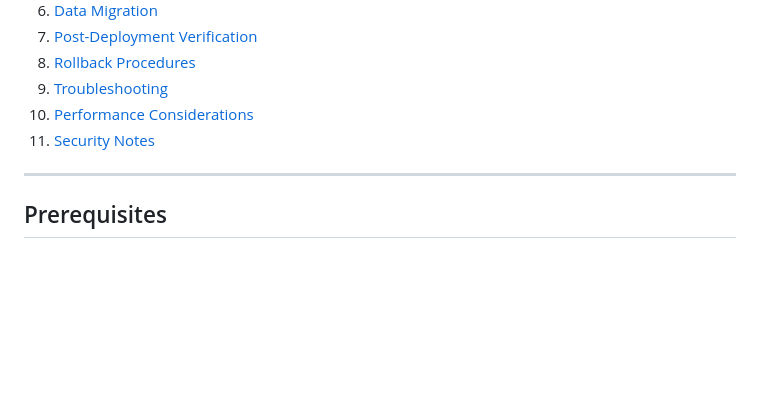
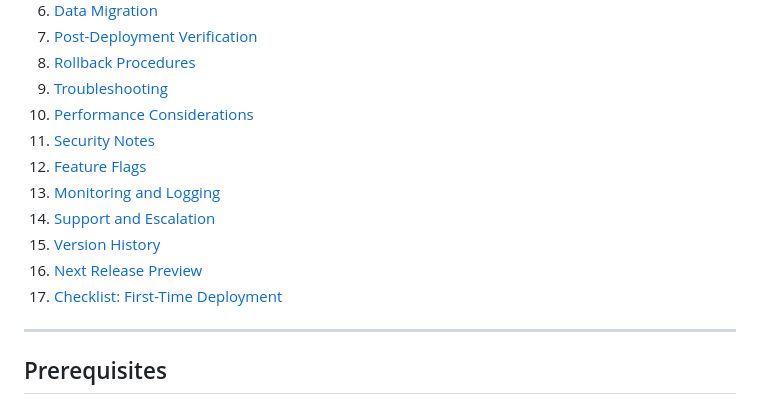
Before and after one commit to danielnovais-tech/Rural-Connectivity-Mapper-2026, a Markdown page: DEPLOYMENT.md, the part around the change. Drawn GitHub-style; blank space fills up the shorter version.

Commit message:
Update DEPLOYMENT.md
Co-authored-by: Copilot <175728472+Copilot@users.noreply.github.com>

```diff
--- a/DEPLOYMENT.md
+++ b/DEPLOYMENT.md
@@ -17,6 +17,12 @@ This document provides comprehensive deployment instructions, configuration deta
 9. [Troubleshooting](#troubleshooting)
 10. [Performance Considerations](#performance-considerations)
 11. [Security Notes](#security-notes)
+12. [Feature Flags](#feature-flags)
+13. [Monitoring and Logging](#monitoring-and-logging)
+14. [Support and Escalation](#support-and-escalation)
+15. [Version History](#version-history)
+16. [Next Release Preview](#next-release-preview)
+17. [Checklist: First-Time Deployment](#checklist-first-time-deployment)
 
 ---
 
```
